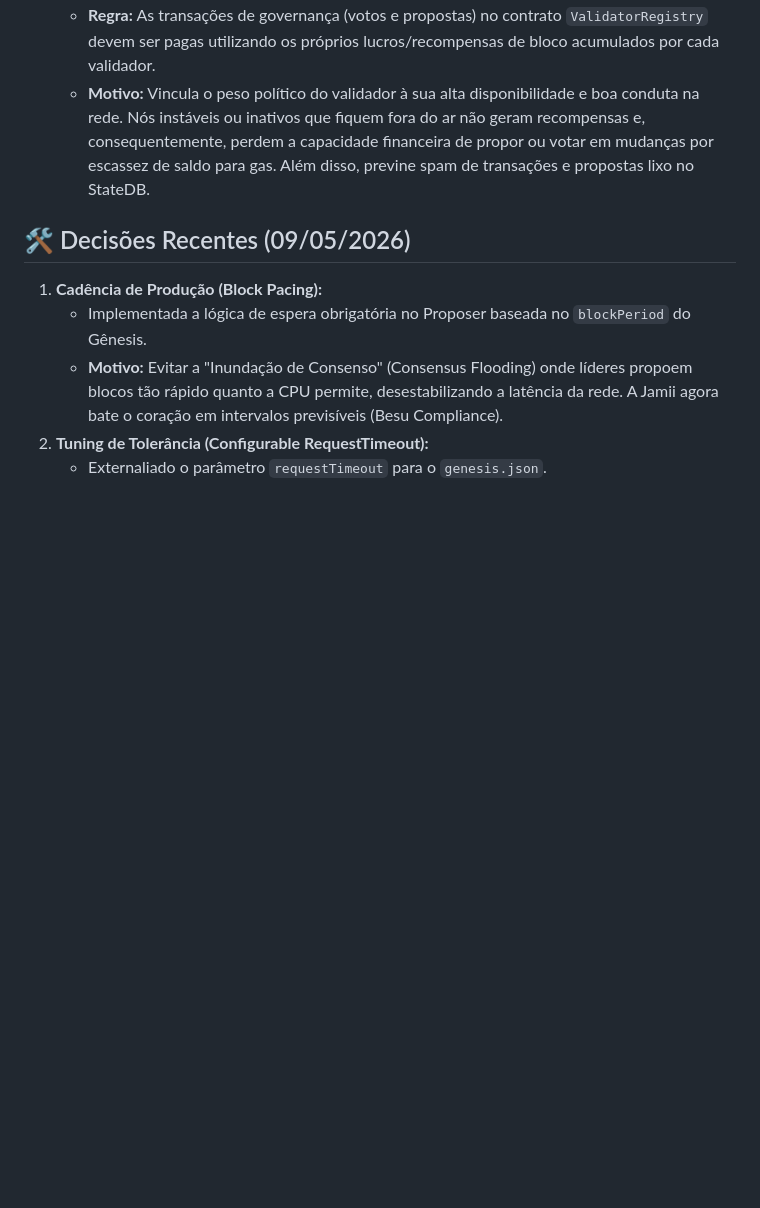
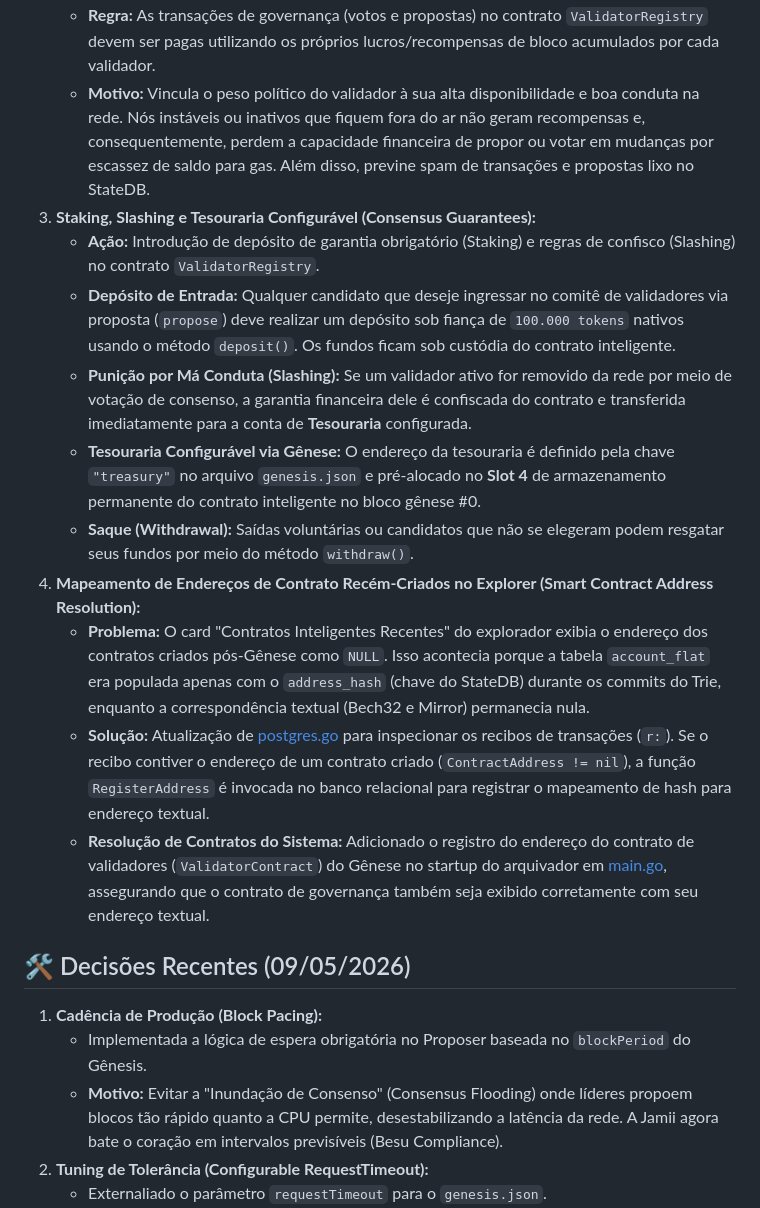
Before and after one commit to icemagno/jamii-public, a Markdown page: MEMORIA_TECNICA.md, the part around the change. GitHub-like rendering; blank space fills up the shorter version.

```diff
--- a/MEMORIA_TECNICA.md
+++ b/MEMORIA_TECNICA.md
@@ -417,6 +417,18 @@ Este arquivo serve como o "cérebro" de longo prazo para o desenvolvimento, perm
 2. **Custeio de Gas com Lucro de Consenso (Economic Security Rule):**
     - **Regra:** As transações de governança (votos e propostas) no contrato `ValidatorRegistry` devem ser pagas utilizando os próprios lucros/recompensas de bloco acumulados por cada validador.
     - **Motivo:** Vincula o peso político do validador à sua alta disponibilidade e boa conduta na rede. Nós instáveis ou inativos que fiquem fora do ar não geram recompensas e, consequentemente, perdem a capacidade financeira de propor ou votar em mudanças por escassez de saldo para gas. Além disso, previne spam de transações e propostas lixo no StateDB.
+3. **Staking, Slashing e Tesouraria Configurável (Consensus Guarantees):**
+    - **Ação:** Introdução de depósito de garantia obrigatório (Staking) e regras de confisco (Slashing) no contrato `ValidatorRegistry`.
+    - **Depósito de Entrada:** Qualquer candidato que deseje ingressar no comitê de validadores via proposta (`propose`) deve realizar um depósito sob fiança de `100.000 tokens` nativos usando o método `deposit()`. Os fundos ficam sob custódia do contrato inteligente.
+    - **Punição por Má Conduta (Slashing):** Se um validador ativo for removido da rede por meio de votação de consenso, a garantia financeira dele é confiscada do contrato e transferida imediatamente para a conta de **Tesouraria** configurada.
+    - **Tesouraria Configurável via Gênese:** O endereço da tesouraria é definido pela chave `"treasury"` no arquivo `genesis.json` e pré-alocado no **Slot 4** de armazenamento permanente do contrato inteligente no bloco gênese #0.
+    - **Saque (Withdrawal):** Saídas voluntárias ou candidatos que não se elegeram podem resgatar seus fundos por meio do método `withdraw()`.
+4. **Mapeamento de Endereços de Contrato Recém-Criados no Explorer (Smart Contract Address Resolution):**
+    - **Problema:** O card "Contratos Inteligentes Recentes" do explorador exibia o endereço dos contratos criados pós-Gênese como `NULL`. Isso acontecia porque a tabela `account_flat` era populada apenas com o `address_hash` (chave do StateDB) durante os commits do Trie, enquanto a correspondência textual (Bech32 e Mirror) permanecia nula.
+    - **Solução:** Atualização de [postgres.go](file:///c:/Magno/Projetos/jamii/pkg/store/postgres/postgres.go) para inspecionar os recibos de transações (`r:`). Se o recibo contiver o endereço de um contrato criado (`ContractAddress != nil`), a função `RegisterAddress` é invocada no banco relacional para registrar o mapeamento de hash para endereço textual.
+    - **Resolução de Contratos do Sistema:** Adicionado o registro do endereço do contrato de validadores (`ValidatorContract`) do Gênese no startup do arquivador em [main.go](file:///c:/Magno/Projetos/jamii/cmd/archiver/main.go), assegurando que o contrato de governança também seja exibido corretamente com seu endereço textual.
+
+
 
 ## 🛠️ Decisões Recentes (09/05/2026)
 1. **Cadência de Produção (Block Pacing):**
```
Also changed, not shown: METRICAS-FLOOD-15K.MD (deleted, +0 -105 lines).
